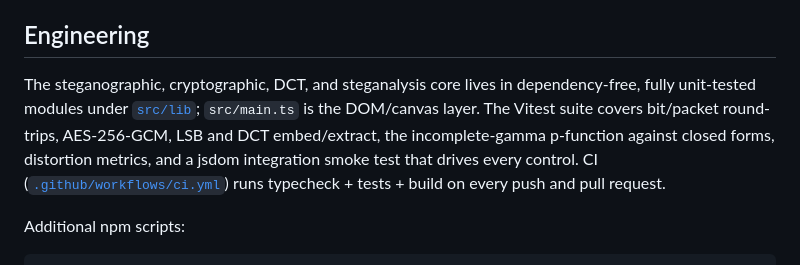
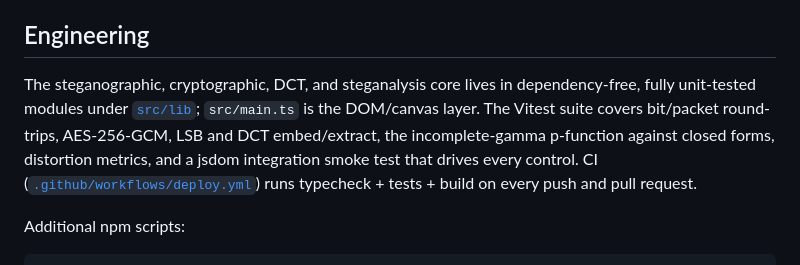
Before and after one commit to systemslibrarian/crypto-lab-stego-suite, a Markdown page: README.md, the part around the change. Rendered like a GitHub page.

Commit message:
Point the README at the workflow this lab actually has (#21)
The README named `.github/workflows/ci.yml`. This repository has one workflow,
`.github/workflows/deploy.yml`, so the link 404s and the sentence describes a
file that is not there. The checks it claims are real: the `build` job runs
`npm run typecheck`, `npm run test`, `npm run build` and the Chromium accessibility gate on every
push and pull request, and both `deploy` and `dependabot-auto-merge` name that
job in `needs:`.

One workflow with one gate job is the shape `gate-sync` requires and
audits/_MASTER-TEMPLATE.md 6.1-6.2 specifies; the README was still describing
the two-workflow shape that preceded it. No workflow, test or source file is
touched.

Reported as crypto-lab#28.

Co-authored-by: Claude Opus 5 <noreply@anthropic.com>

```diff
--- a/README.md
+++ b/README.md
@@ -68,7 +68,7 @@ The chi-squared exhibit reports the Westfeld–Pfitzmann **probability of embedd
 
 ## Engineering
 
-The steganographic, cryptographic, DCT, and steganalysis core lives in dependency-free, fully unit-tested modules under [`src/lib`](src/lib); `src/main.ts` is the DOM/canvas layer. The Vitest suite covers bit/packet round-trips, AES-256-GCM, LSB and DCT embed/extract, the incomplete-gamma p-function against closed forms, distortion metrics, and a jsdom integration smoke test that drives every control. CI ([`.github/workflows/ci.yml`](.github/workflows/ci.yml)) runs typecheck + tests + build on every push and pull request.
+The steganographic, cryptographic, DCT, and steganalysis core lives in dependency-free, fully unit-tested modules under [`src/lib`](src/lib); `src/main.ts` is the DOM/canvas layer. The Vitest suite covers bit/packet round-trips, AES-256-GCM, LSB and DCT embed/extract, the incomplete-gamma p-function against closed forms, distortion metrics, and a jsdom integration smoke test that drives every control. CI ([`.github/workflows/deploy.yml`](.github/workflows/deploy.yml)) runs typecheck + tests + build on every push and pull request.
 
 Additional npm scripts:
 
```
